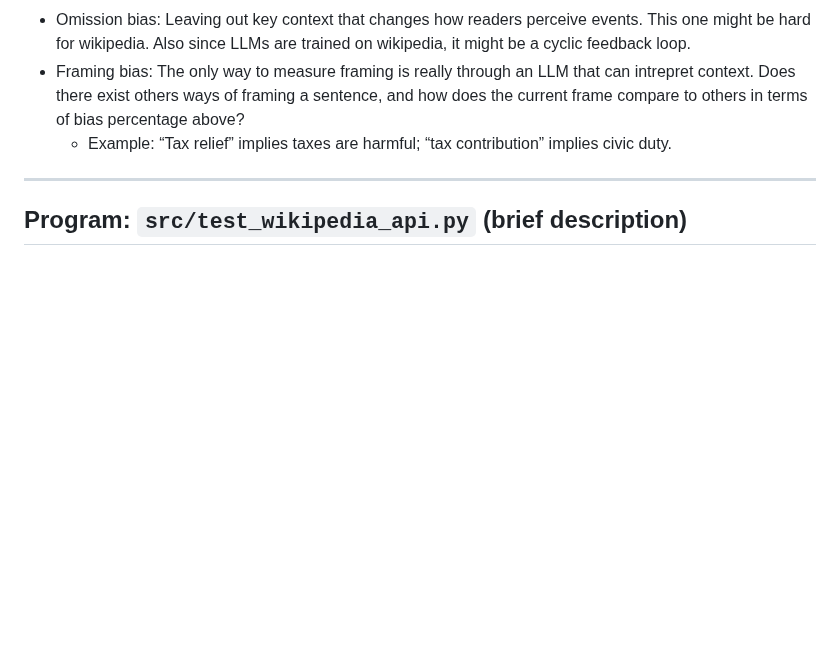
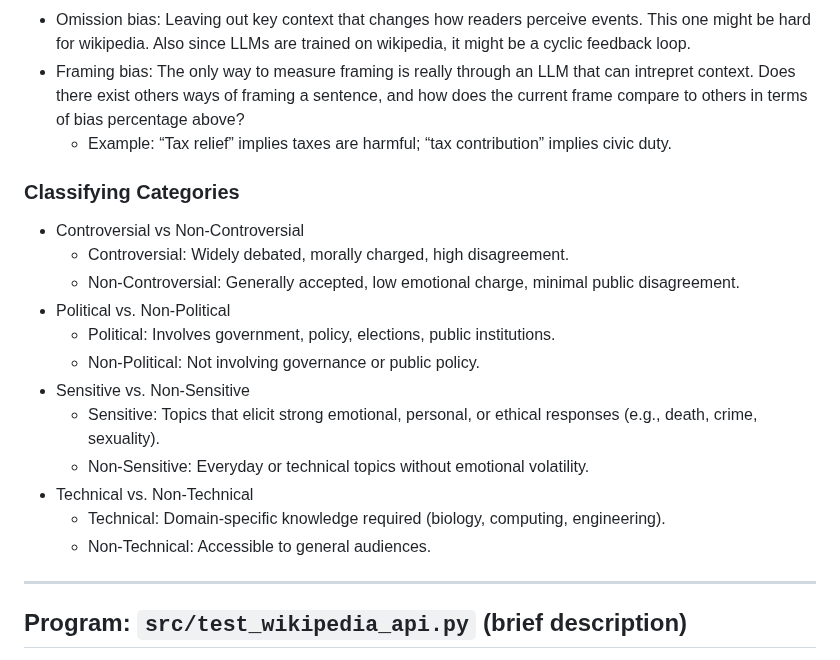
Before and after one commit to GabeGiancarlo/EchoChamber, a Markdown page: README.md, the part around the change. Rendered like a GitHub page; blank space fills up the shorter version.

```diff
--- a/README.md
+++ b/README.md
@@ -82,6 +82,19 @@ Wikipedia relies on a mixed ecosystem of human editors and automated tools (bots
   - Framing bias: The only way to measure framing is really through an LLM that can intrepret context. Does there exist others ways of framing a sentence, and how does the current frame compare to others in terms of bias percentage above?
     - Example: “Tax relief” implies taxes are harmful; “tax contribution” implies civic duty.
 
+### Classifying Categories
+- Controversial vs Non-Controversial
+  - Controversial: Widely debated, morally charged, high disagreement.
+  - Non-Controversial: Generally accepted, low emotional charge, minimal public disagreement.
+- Political vs. Non-Political
+  - Political: Involves government, policy, elections, public institutions.
+  - Non-Political: Not involving governance or public policy.
+- Sensitive vs. Non-Sensitive
+  - Sensitive: Topics that elicit strong emotional, personal, or ethical responses (e.g., death, crime, sexuality).
+  - Non-Sensitive: Everyday or technical topics without emotional volatility.
+- Technical vs. Non-Technical
+  - Technical: Domain-specific knowledge required (biology, computing, engineering).
+  - Non-Technical: Accessible to general audiences.
 ---
 
 ## Program: `src/test_wikipedia_api.py` (brief description)
```
